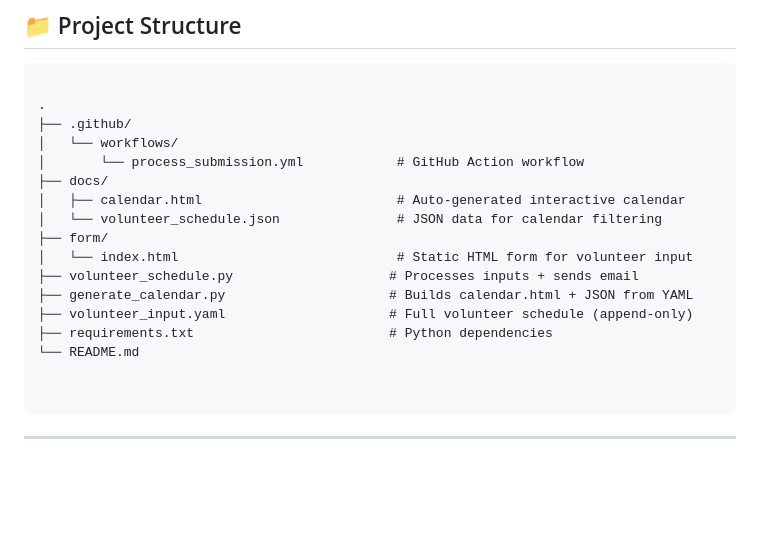
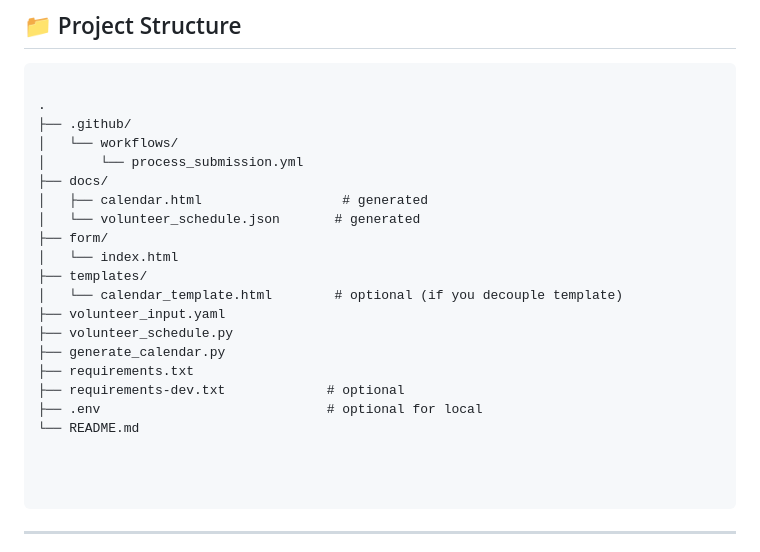
Before and after one commit to clgi-technology/volunteer-schedular, a Markdown page: README.md, the part around the change. GitHub-like rendering; blank space fills up the shorter version.

````diff
--- a/README.md
+++ b/README.md
@@ -22,17 +22,22 @@ This project enables volunteers to submit their availability for multiple roles,
 .
 ├── .github/
 │   └── workflows/
-│       └── process_submission.yml            # GitHub Action workflow
+│       └── process_submission.yml
 ├── docs/
-│   ├── calendar.html                         # Auto-generated interactive calendar
-│   └── volunteer_schedule.json               # JSON data for calendar filtering
+│   ├── calendar.html                  # generated
+│   └── volunteer_schedule.json       # generated
 ├── form/
-│   └── index.html                            # Static HTML form for volunteer input
-├── volunteer_schedule.py                    # Processes inputs + sends email
-├── generate_calendar.py                     # Builds calendar.html + JSON from YAML
-├── volunteer_input.yaml                     # Full volunteer schedule (append-only)
-├── requirements.txt                         # Python dependencies
+│   └── index.html
+├── templates/
+│   └── calendar_template.html        # optional (if you decouple template)
+├── volunteer_input.yaml
+├── volunteer_schedule.py
+├── generate_calendar.py
+├── requirements.txt
+├── requirements-dev.txt             # optional
+├── .env                             # optional for local
 └── README.md
+
 
 
 ```
````
